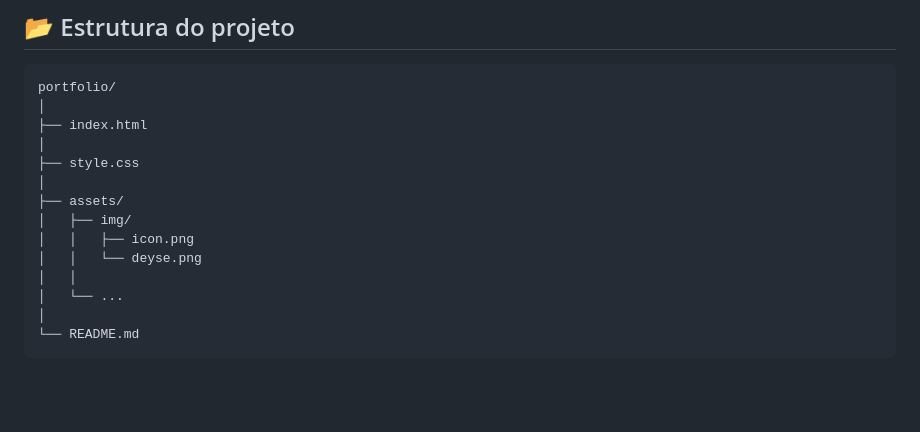
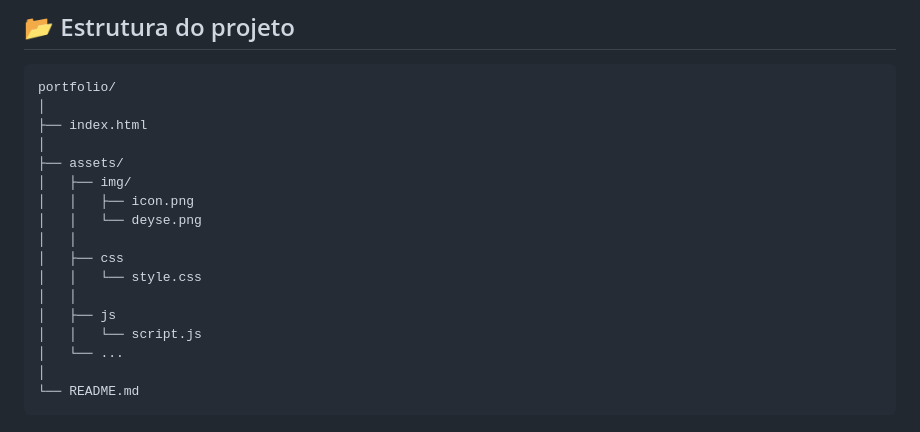
Before and after one commit to samuelhenrique08/PortifolioPessoal, a Markdown page: README.md, the part around the change. Rendered like a GitHub page; blank space fills up the shorter version.

```diff
--- a/README.md
+++ b/README.md
@@ -38,13 +38,16 @@ portfolio/
 │
 ├── index.html
 │
-├── style.css
-│
 ├── assets/
 │   ├── img/
 │   │   ├── icon.png
 │   │   └── deyse.png
 │   │
+│   ├── css
+│   │   └── style.css
+│   │
+│   ├── js
+│   │   └── script.js
 │   └── ...
 │
 └── README.md
```
